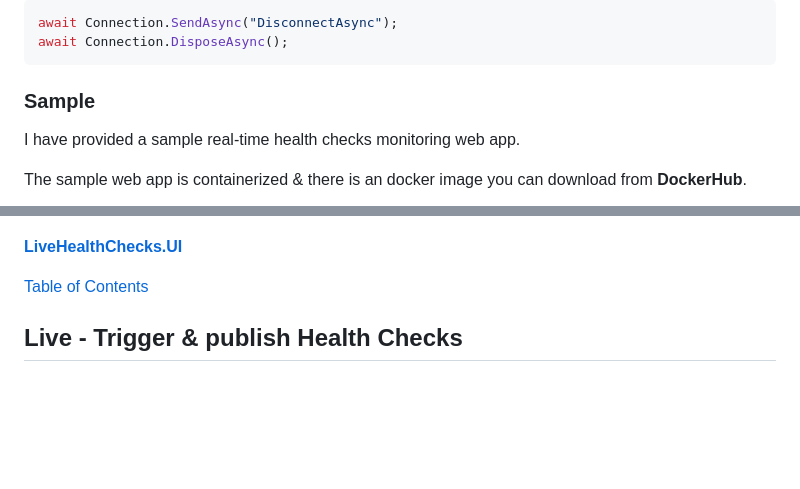
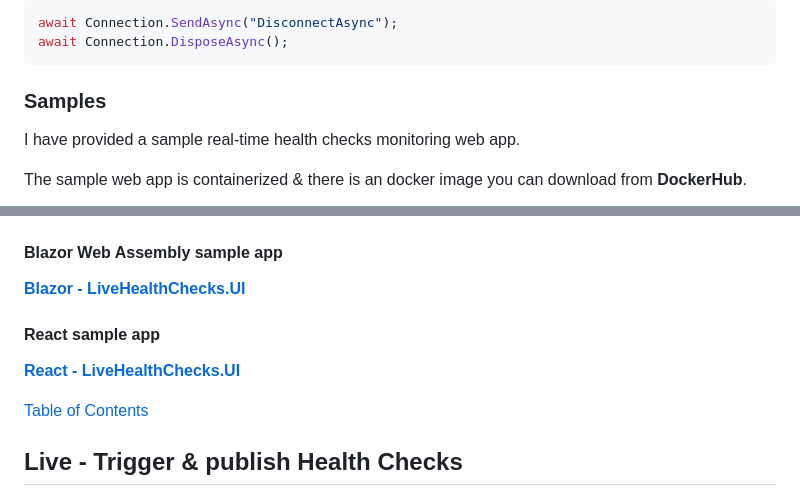
Before and after one commit to VeritasSoftware/LiveHealthChecks, a Markdown page: README.md, 2 parts joined by grey strips. Drawn GitHub-style; blank space fills up the shorter version.

Commit message:
updated react monitoring app readmes.

````diff
--- a/README.md
+++ b/README.md
@@ -286,7 +286,7 @@ await Connection.SendAsync("DisconnectAsync");
 await Connection.DisposeAsync();
 ```
 
-### Sample
+### Samples
 
 I have provided a sample real-time health checks monitoring web app.
 
@@ -294,7 +294,13 @@ The sample web app is containerized & there is an docker image you can download
 
 ![**Sample Monitoring web app - LiveHealthChecks.UI**](/Docs/LiveHealthChecks-UI.jpg)
 
-[**LiveHealthChecks.UI**](Docs/README_LiveHealthChecks.UI.md)
+#### Blazor Web Assembly sample app
+
+[**Blazor - LiveHealthChecks.UI**](Docs/README_LiveHealthChecks.UI.md)
+
+#### React sample app
+
+[**React - LiveHealthChecks.UI**](Docs/README_React_LiveHealthChecks.UI.md)
 
 [Table of Contents](#TOC)
 
````
Also changed, not shown: Docs/README_React_LiveHealthCheck.UI.md (added, +71 -0 lines), Docs/React-LiveHealthChecks-UI-Mobile.jpg (added), Docs/React-LiveHealthChecks-UI.jpg (added).
